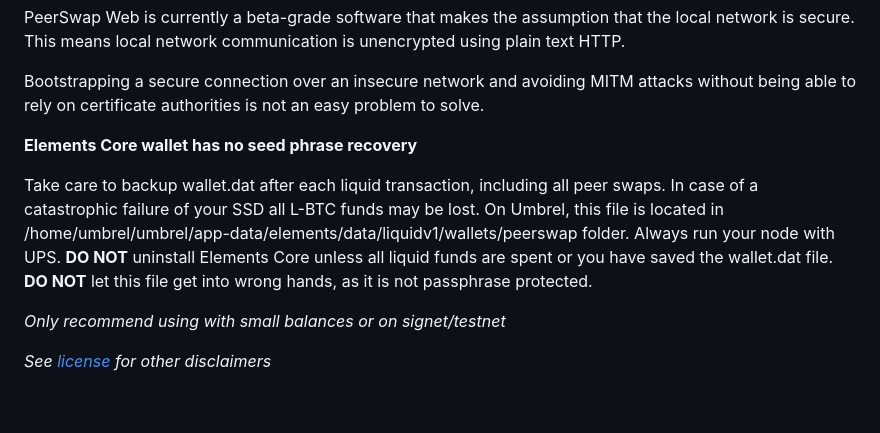
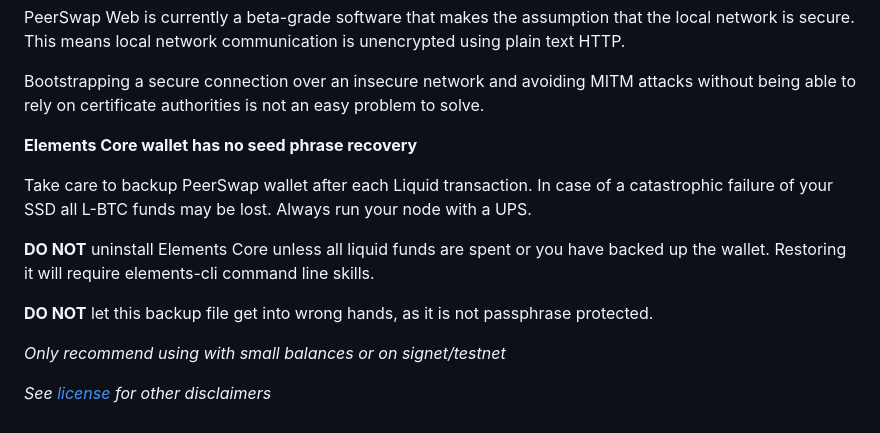
Before and after one commit to Impa10r/peerswap-web, a Markdown page: README.md, the part around the change. GitHub-like rendering.

```diff
--- a/README.md
+++ b/README.md
@@ -133,7 +133,11 @@ Bootstrapping a secure connection over an insecure network and avoiding MITM att
 
 **Elements Core wallet has no seed phrase recovery**
 
-Take care to backup wallet.dat after each liquid transaction, including all peer swaps. In case of a catastrophic failure of your SSD all L-BTC funds may be lost. On Umbrel, this file is located in /home/umbrel/umbrel/app-data/elements/data/liquidv1/wallets/peerswap folder. Always run your node with UPS. **DO NOT** uninstall Elements Core unless all liquid funds are spent or you have saved the wallet.dat file. **DO NOT** let this file get into wrong hands, as it is not passphrase protected.
+Take care to backup PeerSwap wallet after each Liquid transaction. In case of a catastrophic failure of your SSD all L-BTC funds may be lost. Always run your node with a UPS.
+
+**DO NOT** uninstall Elements Core unless all liquid funds are spent or you have backed up the wallet. Restoring it will require elements-cli command line skills.
+
+**DO NOT** let this backup file get into wrong hands, as it is not passphrase protected.
 
 *Only recommend using with small balances or on signet/testnet*
 
```
